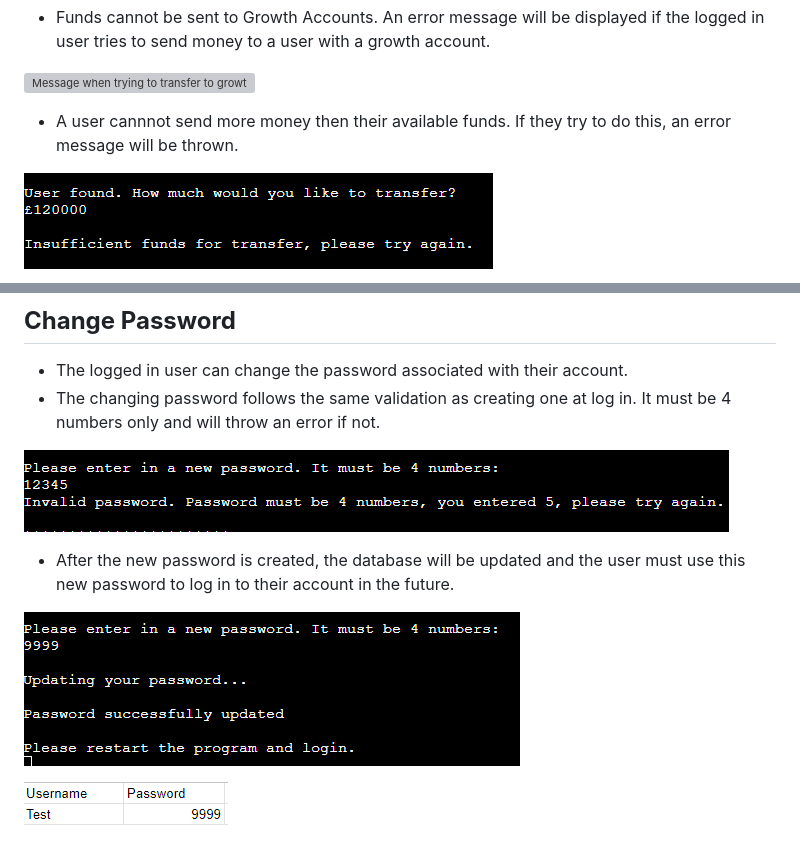
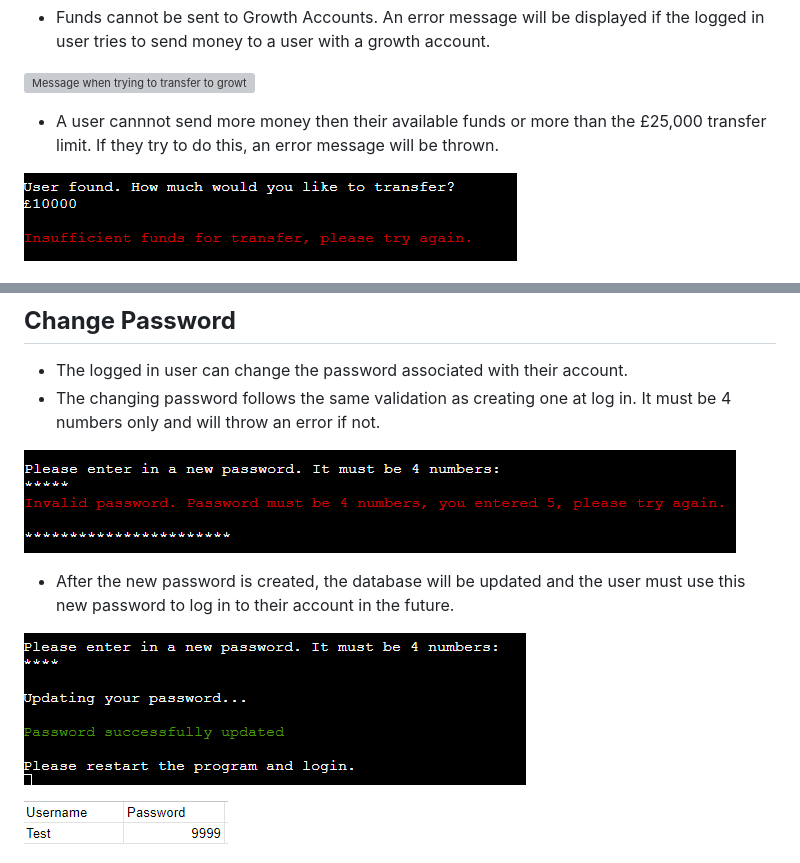
Before and after one commit to SemMTM/bank_of_sem, a Markdown page: README.md, 2 parts joined by grey strips. Rendered like a GitHub page; pictures changed too: assets/readme images/Screenshot_27.png, assets/readme images/Screenshot_30.png, assets/readme images/Screenshot_31.png; grey boxes are pictures that could not be loaded.

Commit message:
docs: update README features images

```diff
--- a/README.md
+++ b/README.md
@@ -220,6 +220,6 @@ Each main option will then either prompt a user input for data to be submitted t
 
 ![Message when trying to transfer to growth account](<assets/readme images/Screenshot_26.png>)
 
-- A user cannnot send more money then their available funds. If they try to do this, an error message will be thrown.
+- A user cannnot send more money then their available funds or more than the £25,000 transfer limit. If they try to do this, an error message will be thrown.
 
 ![Message when trying to transfer more than available funds](<assets/readme images/Screenshot_27.png>)
```
Also changed, not shown: other parts of README.md (+2 -0 lines), assets/readme images/Screenshot_42.png (added).
